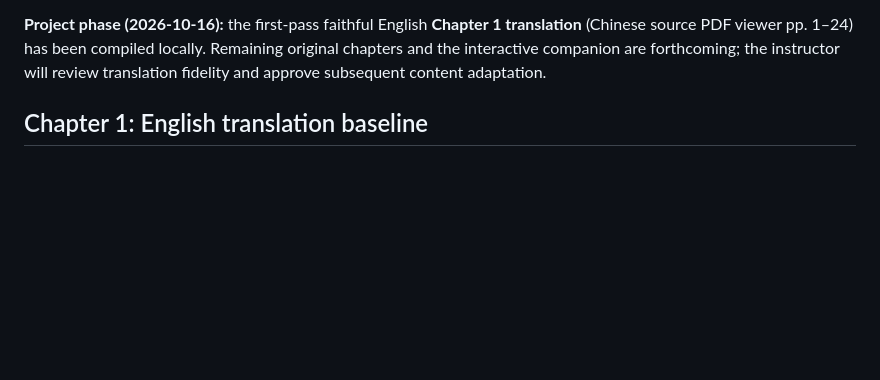
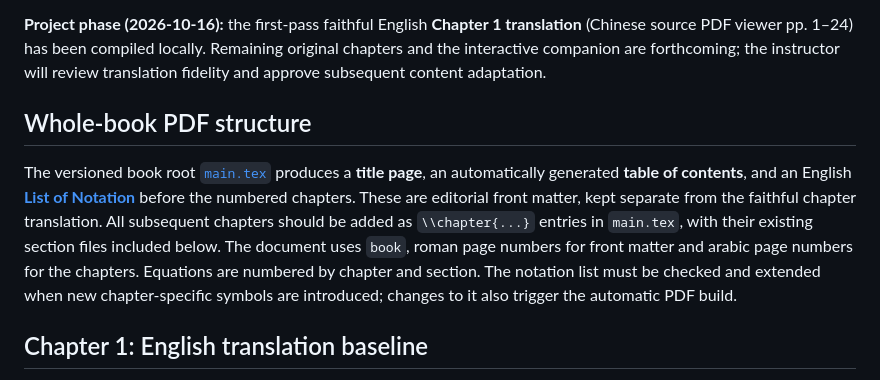
Before and after one commit to KangqiaoLiu/advanced-quantum-mechanics-lecture-note, a Markdown page: README.md, the part around the change. GitHub-like rendering; blank space fills up the shorter version.

Commit message:
Document title page, contents and cumulative notation conventions

```diff
--- a/README.md
+++ b/README.md
@@ -19,6 +19,10 @@ The initial content backbone is a 186-page Chinese lecture note provided by the
 - Future repository organization, quality checks, and publication considerations.
 
 **Project phase (2026-10-16):** the first-pass faithful English **Chapter 1 translation** (Chinese source PDF viewer pp. 1–24) has been compiled locally. Remaining original chapters and the interactive companion are forthcoming; the instructor will review translation fidelity and approve subsequent content adaptation.
+
+## Whole-book PDF structure
+
+The versioned book root [`main.tex`](main.tex) produces a **title page**, an automatically generated **table of contents**, and an English [**List of Notation**](frontmatter/notation.tex) before the numbered chapters. These are editorial front matter, kept separate from the faithful chapter translation. All subsequent chapters should be added as `\\chapter{...}` entries in `main.tex`, with their existing section files included below. The document uses `book`, roman page numbers for front matter and arabic page numbers for the chapters. Equations are numbered by chapter and section. The notation list must be checked and extended when new chapter-specific symbols are introduced; changes to it also trigger the automatic PDF build.
 
 ## Chapter 1: English translation baseline
 
```
